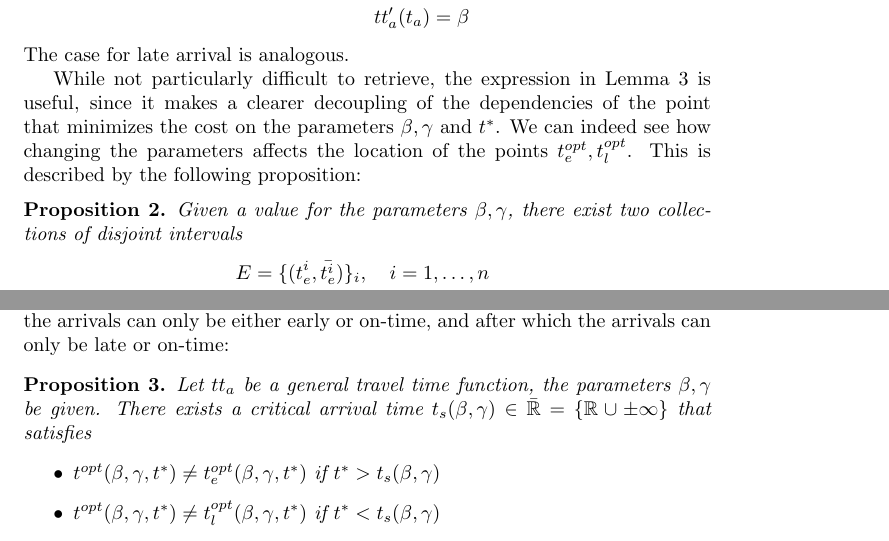
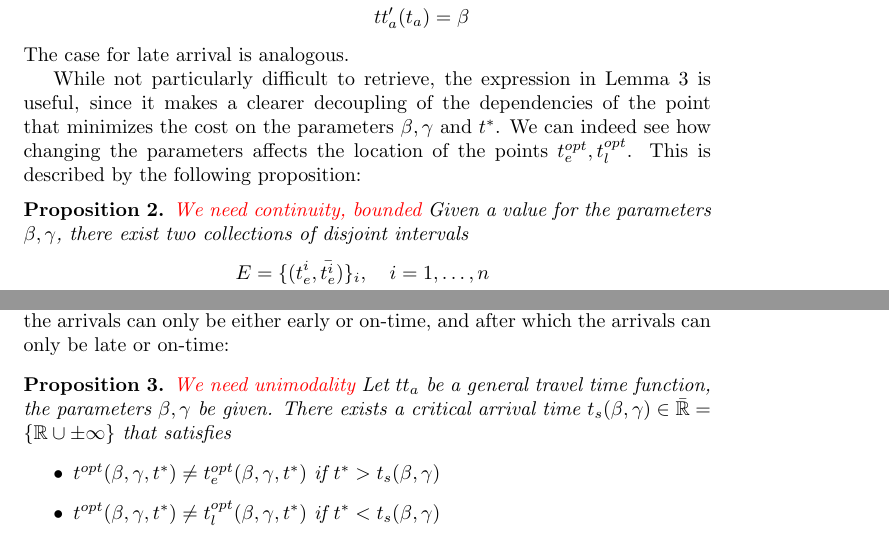
Before and after one commit to Piripuz/inverting-departure-paper, a LaTeX document (main.tex, which reads Sections/Theory.tex): two parts of pages 8 and 13 of 25, joined at a grey line, cut so that both start at the same text. Compiled offline with pdfLaTeX.

Commit message:
Added annotation on needed assumptions

```diff
--- a/Sections/Theory.tex
+++ b/Sections/Theory.tex
@@ -344,6 +344,7 @@ We can indeed see how changing the parameters affects the location of the points
 This is described by the following proposition:
 \begin{prop}
   \label{prop:into-early-late}
+  \textcolor{red}{We need continuity, bounded}
   Given a value for the parameters \(\beta, \gamma\),
   there exist two collections of disjoint intervals
   \begin{align*}
@@ -621,6 +622,7 @@ and after which the arrivals can only be late or on-time:
 
 \begin{prop}
   \label{prop:split-early-late}
+  \textcolor{red}{We need unimodality}
   Let \(tt_a\) be a general travel time function, the parameters \(\beta, \gamma\) be given.
   There exists a critical arrival time \(t_s(\beta, \gamma) \in \bar{\R} = \{\R \cup \pm \infty\}\) that satisfies
   \begin{itemize}
```
